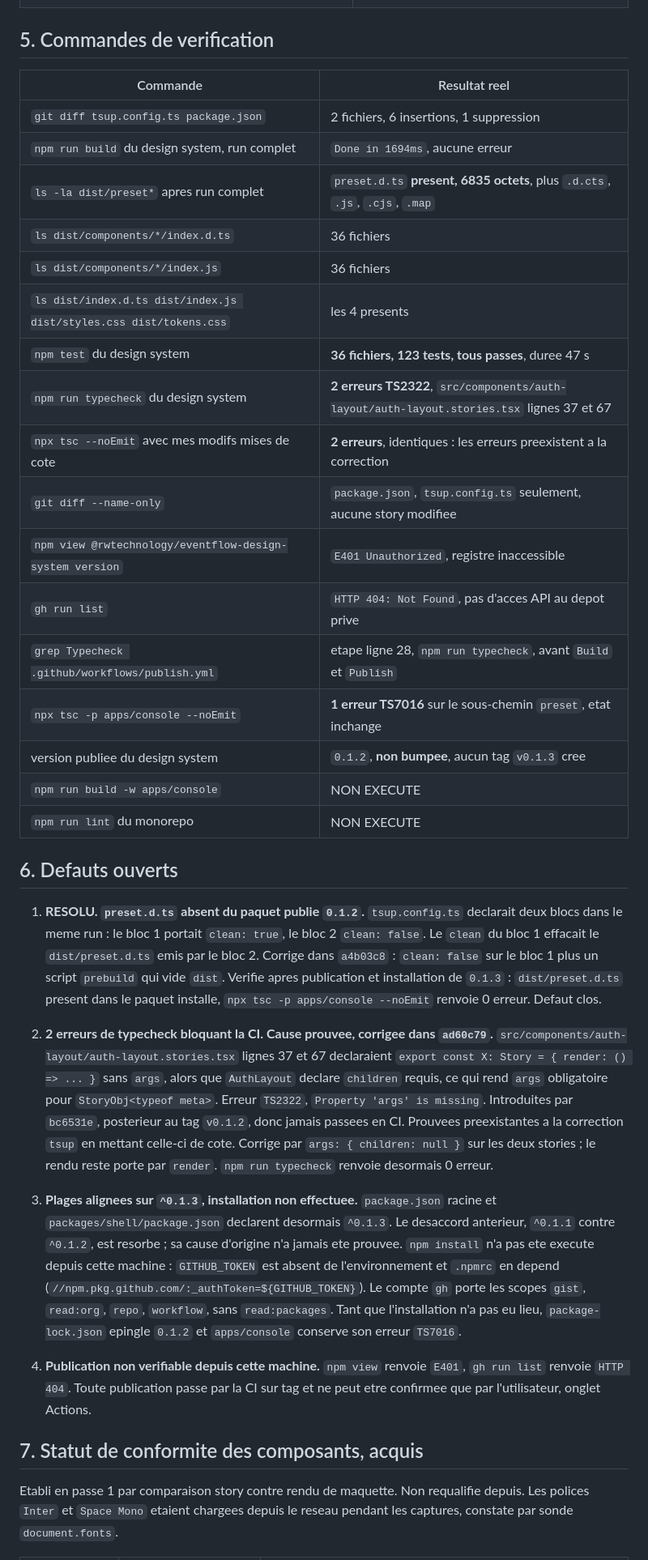
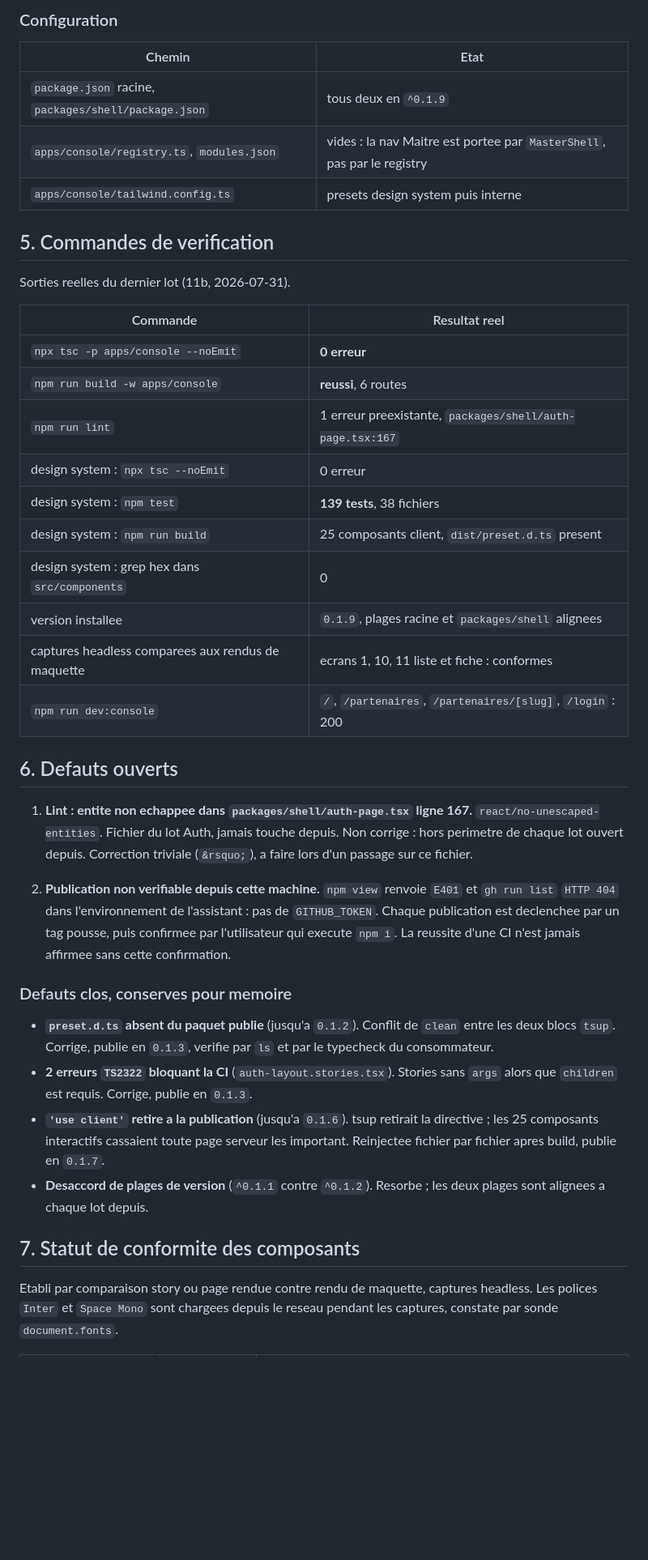
Before and after one commit to RwTechnology/eventflow, a Markdown page: RUNDOC-CONSOLE.md, the part around one of its changes. Shown at 81% size. Rendered like a GitHub page; blank space fills up the shorter version.

```diff
--- a/RUNDOC-CONSOLE.md
+++ b/RUNDOC-CONSOLE.md
@@ -174,67 +114,57 @@ Ecrans 2 a 8 : cible `apps/partner`, application absente de ce depot. Hors perim
+### Configuration
+
+| Chemin | Etat |
+|---|---|
+| `package.json` racine, `packages/shell/package.json` | tous deux en `^0.1.9` |
+| `apps/console/registry.ts`, `modules.json` | vides : la nav Maitre est portee par `MasterShell`, pas par le registry |
+| `apps/console/tailwind.config.ts` | presets design system puis interne |
 
 ## 5. Commandes de verification
 
+Sorties reelles du dernier lot (11b, 2026-07-31).
+
 | Commande | Resultat reel |
 |---|---|
-| `git diff tsup.config.ts package.json` | 2 fichiers, 6 insertions, 1 suppression |
-| `npm run build` du design system, run complet | `Done in 1694ms`, aucune erreur |
-| `ls -la dist/preset*` apres run complet | `preset.d.ts` **present, 6835 octets**, plus `.d.cts`, `.js`, `.cjs`, `.map` |
-| `ls dist/components/*/index.d.ts` | 36 fichiers |
-| `ls dist/components/*/index.js` | 36 fichiers |
-| `ls dist/index.d.ts dist/index.js dist/styles.css dist/tokens.css` | les 4 presents |
-| `npm test` du design system | **36 fichiers, 123 tests, tous passes**, duree 47 s |
-| `npm run typecheck` du design system | **2 erreurs TS2322**, `src/components/auth-layout/auth-layout.stories.tsx` lignes 37 et 67 |
-| `npx tsc --noEmit` avec mes modifs mises de cote | **2 erreurs**, identiques : les erreurs preexistent a la correction |
-| `git diff --name-only` | `package.json`, `tsup.config.ts` seulement, aucune story modifiee |
-| `npm view @rwtechnology/eventflow-design-system version` | `E401 Unauthorized`, registre inaccessible |
-| `gh run list` | `HTTP 404: Not Found`, pas d'acces API au depot prive |
-| `grep Typecheck .github/workflows/publish.yml` | etape ligne 28, `npm run typecheck`, avant `Build` et `Publish` |
-| `npx tsc -p apps/console --noEmit` | **1 erreur TS7016** sur le sous-chemin `preset`, etat inchange |
-| version publiee du design system | `0.1.2`, **non bumpee**, aucun tag `v0.1.3` cree |
-| `npm run build -w apps/console` | NON EXECUTE |
-| `npm run lint` du monorepo | NON EXECUTE |
+| `npx tsc -p apps/console --noEmit` | **0 erreur** |
+| `npm run build -w apps/console` | **reussi**, 6 routes |
+| `npm run lint` | 1 erreur preexistante, `packages/shell/auth-page.tsx:167` |
+| design system : `npx tsc --noEmit` | 0 erreur |
+| design system : `npm test` | **139 tests**, 38 fichiers |
+| design system : `npm run build` | 25 composants client, `dist/preset.d.ts` present |
+| design system : grep hex dans `src/components` | 0 |
+| version installee | `0.1.9`, plages racine et `packages/shell` alignees |
+| captures headless comparees aux rendus de maquette | ecrans 1, 10, 11 liste et fiche : conformes |
+| `npm run dev:console` | `/`, `/partenaires`, `/partenaires/[slug]`, `/login` : 200 |
 
 ## 6. Defauts ouverts
 
-1. **RESOLU. `preset.d.ts` absent du paquet publie `0.1.2`.**
-   `tsup.config.ts` declarait deux blocs dans le meme run : le bloc 1 portait
-   `clean: true`, le bloc 2 `clean: false`. Le `clean` du bloc 1 effacait le
-   `dist/preset.d.ts` emis par le bloc 2. Corrige dans `a4b03c8` : `clean: false`
-   sur le bloc 1 plus un script `prebuild` qui vide `dist`.
-   Verifie apres publication et installation de `0.1.3` : `dist/preset.d.ts`
-   present dans le paquet installe, `npx tsc -p apps/console --noEmit` renvoie
-   0 erreur. Defaut clos.
+1. **Lint : entite non echappee dans `packages/shell/auth-page.tsx` ligne 167.**
+   `react/no-unescaped-entities`. Fichier du lot Auth, jamais touche depuis.
+   Non corrige : hors perimetre de chaque lot ouvert depuis. Correction triviale
+   (`&rsquo;`), a faire lors d'un passage sur ce fichier.
 
-2. **2 erreurs de typecheck bloquant la CI. Cause prouvee, corrigee dans
-   `ad60c79`.**
-   `src/components/auth-layout/auth-layout.stories.tsx` lignes 37 et 67
-   declaraient `export const X: Story = { render: () => ... }` sans `args`, alors
-   que `AuthLayout` declare `children` requis, ce qui rend `args` obligatoire
-   pour `StoryObj<typeof meta>`. Erreur `TS2322`, `Property 'args' is missing`.
-   Introduites par `bc6531e`, posterieur au tag `v0.1.2`, donc jamais passees en
-   CI. Prouvees preexistantes a la correction `tsup` en mettant celle-ci de cote.
-   Corrige par `args: { children: null }` sur les deux stories ; le rendu reste
-   porte par `render`. `npm run typecheck` renvoie desormais 0 erreur.
+2. **Publication non verifiable depuis cette machine.**
+   `npm view` renvoie `E401` et `gh run list` `HTTP 404` dans l'environnement de
+   l'assistant : pas de `GITHUB_TOKEN`. Chaque publication est declenchee par un
+   tag pousse, puis confirmee par l'utilisateur qui execute `npm i`. La reussite
+   d'une CI n'est jamais affirmee sans cette confirmation.
 
-3. **Plages alignees sur `^0.1.3`, installation non effectuee.**
-   `package.json` racine et `packages/shell/package.json` declarent desormais
-   `^0.1.3`. Le desaccord anterieur, `^0.1.1` contre `^0.1.2`, est resorbe ; sa
-   cause d'origine n'a jamais ete prouvee.
-   `npm install` n'a pas ete execute depuis cette machine : `GITHUB_TOKEN` est
-   absent de l'environnement et `.npmrc` en depend
-   (`//npm.pkg.github.com/:_authToken=${GITHUB_TOKEN}`). Le compte `gh` porte les
-   scopes `gist`, `read:org`, `repo`, `workflow`, sans `read:packages`.
-   Tant que l'installation n'a pas eu lieu, `package-lock.json` epingle `0.1.2`
-   et `apps/console` conserve son erreur `TS7016`.
+### Defauts clos, conserves pour memoire
 
-4. **Publication non verifiable depuis cette machine.**
-   `npm view` renvoie `E401`, `gh run list` renvoie `HTTP 404`. Toute
-   publication passe par la CI sur tag et ne peut etre confirmee que par
-   l'utilisateur, onglet Actions.
+- **`preset.d.ts` absent du paquet publie** (jusqu'a `0.1.2`). Conflit de `clean`
+  entre les deux blocs `tsup`. Corrige, publie en `0.1.3`, verifie par `ls` et par
+  le typecheck du consommateur.
+- **2 erreurs `TS2322` bloquant la CI** (`auth-layout.stories.tsx`). Stories sans
+  `args` alors que `children` est requis. Corrige, publie en `0.1.3`.
+- **`'use client'` retire a la publication** (jusqu'a `0.1.6`). tsup retirait la
+  directive ; les 25 composants interactifs cassaient toute page serveur les
+  important. Reinjectee fichier par fichier apres build, publie en `0.1.7`.
+- **Desaccord de plages de version** (`^0.1.1` contre `^0.1.2`). Resorbe ; les
+  deux plages sont alignees a chaque lot depuis.
 
-## 7. Statut de conformite des composants, acquis
+## 7. Statut de conformite des composants
 
-Etabli en passe 1 par comparaison story contre rendu de maquette. Non requalifie
-depuis. Les polices `Inter` et `Space Mono` etaient chargees depuis le reseau
+Etabli par comparaison story ou page rendue contre rendu de maquette, captures
+headless. Les polices `Inter` et `Space Mono` sont chargees depuis le reseau
 pendant les captures, constate par sonde `document.fonts`.
 
```
Also changed, not shown: other parts of RUNDOC-CONSOLE.md (+55 -114 lines).
